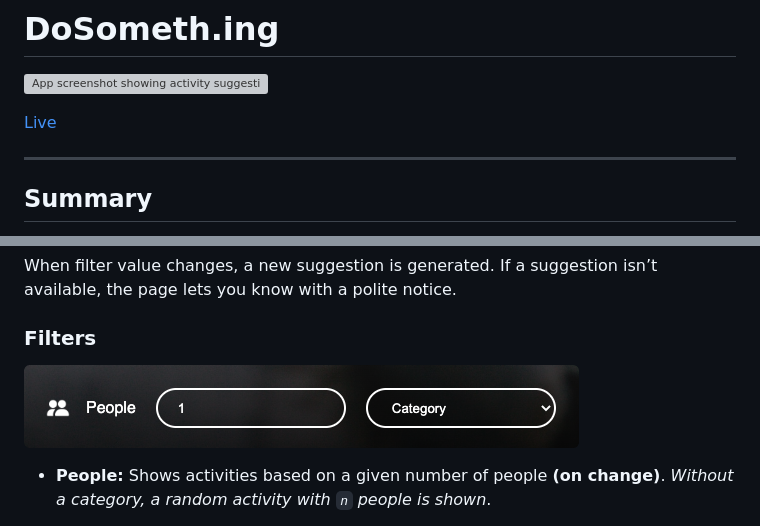
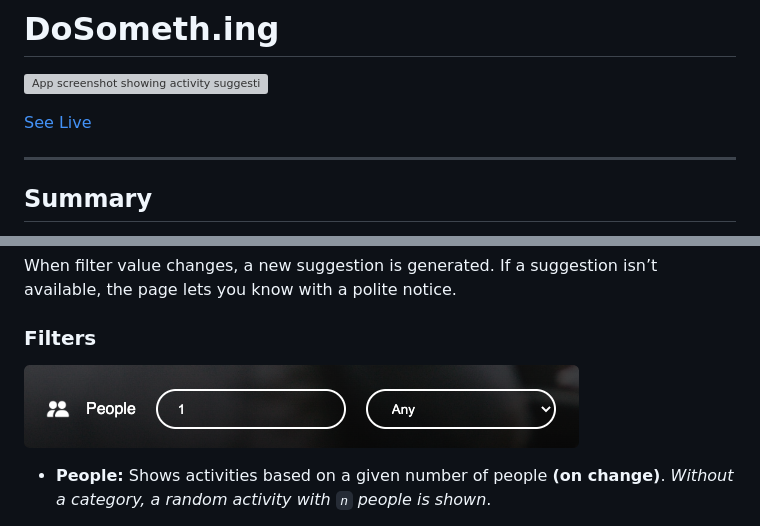
Before and after one commit to Pensive1/Do-Something, a Markdown page: README.md, 2 parts joined by grey strips. Rendered like a GitHub page; pictures changed too: assets/readme/01_filters.png; grey boxes are pictures that could not be loaded.

```diff
--- a/README.md
+++ b/README.md
@@ -2,7 +2,7 @@
 
 ![App screenshot showing activity suggestions and filters](./assets/readme/00_main.png)
 
-[Live](https://pensive1.github.io/Do-Something/)
+[See Live](https://pensive1.github.io/Do-Something/)
 
 ---
 
```
Also changed, not shown: 1 other file.
